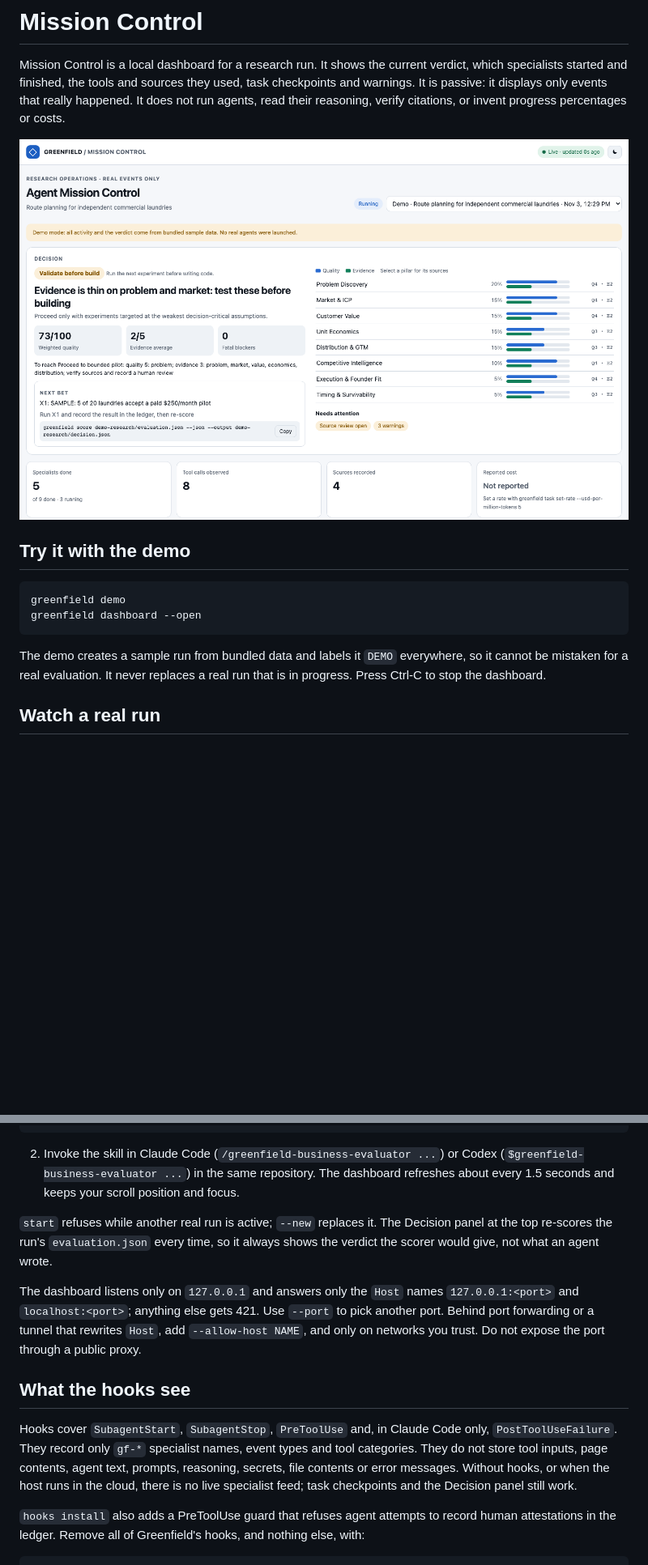
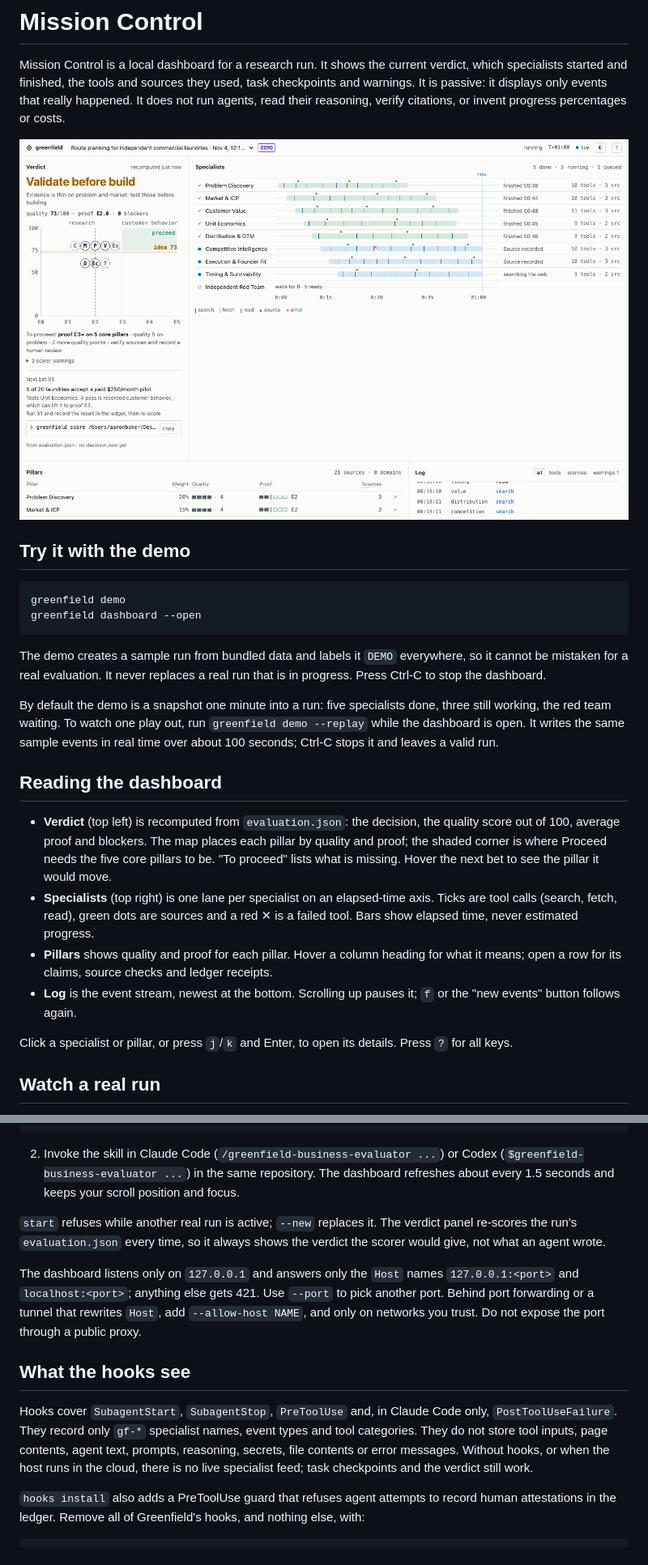
Before and after one commit to aarongbaker/greenfield-business-evaluator, a Markdown page: docs/mission-control.md, 2 parts joined by grey strips. Shown at 81% size. GitHub-like rendering; pictures changed too: docs/mission-control.png; blank space fills up the shorter version.

```diff
--- a/docs/mission-control.md
+++ b/docs/mission-control.md
@@ -13,6 +13,17 @@ greenfield dashboard --open
 
 The demo creates a sample run from bundled data and labels it `DEMO` everywhere, so it cannot be mistaken for a real evaluation. It never replaces a real run that is in progress. Press Ctrl-C to stop the dashboard.
 
+By default the demo is a snapshot one minute into a run: five specialists done, three still working, the red team waiting. To watch one play out, run `greenfield demo --replay` while the dashboard is open. It writes the same sample events in real time over about 100 seconds; Ctrl-C stops it and leaves a valid run.
+
+## Reading the dashboard
+
+- **Verdict** (top left) is recomputed from `evaluation.json`: the decision, the quality score out of 100, average proof and blockers. The map places each pillar by quality and proof; the shaded corner is where Proceed needs the five core pillars to be. "To proceed" lists what is missing. Hover the next bet to see the pillar it would move.
+- **Specialists** (top right) is one lane per specialist on an elapsed-time axis. Ticks are tool calls (search, fetch, read), green dots are sources and a red ✕ is a failed tool. Bars show elapsed time, never estimated progress.
+- **Pillars** shows quality and proof for each pillar. Hover a column heading for what it means; open a row for its claims, source checks and ledger receipts.
+- **Log** is the event stream, newest at the bottom. Scrolling up pauses it; `f` or the "new events" button follows again.
+
+Click a specialist or pillar, or press `j`/`k` and Enter, to open its details. Press `?` for all keys.
+
 ## Watch a real run
 
 1. Install the skill and, optionally, the hooks (see [Install](install.md#hooks-for-mission-control)), start a run before you ask the assistant to research, and open the dashboard in a second terminal. Restart the assistant after installing hooks.
@@ -26,13 +37,13 @@ greenfield dashboard --open
 
 2. Invoke the skill in Claude Code (`/greenfield-business-evaluator ...`) or Codex (`$greenfield-business-evaluator ...`) in the same repository. The dashboard refreshes about every 1.5 seconds and keeps your scroll position and focus.
 
-`start` refuses while another real run is active; `--new` replaces it. The Decision panel at the top re-scores the run's `evaluation.json` every time, so it always shows the verdict the scorer would give, not what an agent wrote.
+`start` refuses while another real run is active; `--new` replaces it. The verdict panel re-scores the run's `evaluation.json` every time, so it always shows the verdict the scorer would give, not what an agent wrote.
 
 The dashboard listens only on `127.0.0.1` and answers only the `Host` names `127.0.0.1:<port>` and `localhost:<port>`; anything else gets 421. Use `--port` to pick another port. Behind port forwarding or a tunnel that rewrites `Host`, add `--allow-host NAME`, and only on networks you trust. Do not expose the port through a public proxy.
 
 ## What the hooks see
 
-Hooks cover `SubagentStart`, `SubagentStop`, `PreToolUse` and, in Claude Code only, `PostToolUseFailure`. They record only `gf-*` specialist names, event types and tool categories. They do not store tool inputs, page contents, agent text, prompts, reasoning, secrets, file contents or error messages. Without hooks, or when the host runs in the cloud, there is no live specialist feed; task checkpoints and the Decision panel still work.
+Hooks cover `SubagentStart`, `SubagentStop`, `PreToolUse` and, in Claude Code only, `PostToolUseFailure`. They record only `gf-*` specialist names, event types and tool categories. They do not store tool inputs, page contents, agent text, prompts, reasoning, secrets, file contents or error messages. Without hooks, or when the host runs in the cloud, there is no live specialist feed; task checkpoints and the verdict still work.
 
 `hooks install` also adds a PreToolUse guard that refuses agent attempts to record human attestations in the ledger. Remove all of Greenfield's hooks, and nothing else, with:
 
```
Also changed, not shown: CHANGELOG.md (+6 -0 lines), docs/cli.md (+2 -0 lines), 7 other files.
